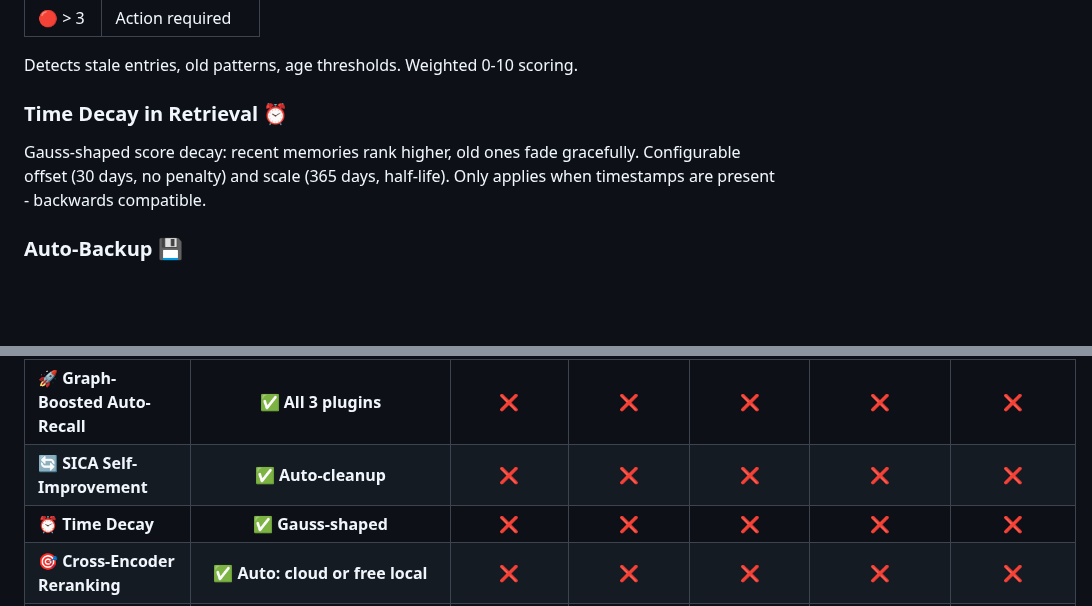
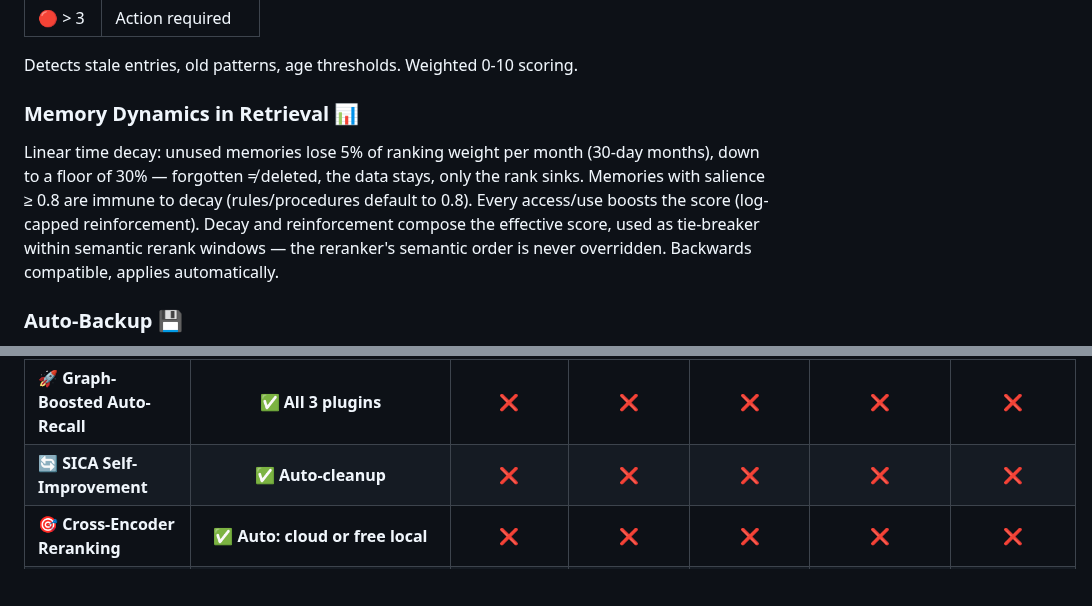
Before and after one commit to Neboy72/nexus-memory, a Markdown page: README.md, 2 parts joined by grey strips. Drawn GitHub-style; blank space fills up the shorter version.

Commit message:
docs(readme): fix phantom feature — Gauss decay was documented since v0.4.0 but never implemented; replace with actual Memory Dynamics behavior (linear 5%/month, floor 0.3, salience immunity, log-capped reinforcement). Found by external review (Anthropic Fable 5).

```diff
--- a/README.md
+++ b/README.md
@@ -530,9 +530,9 @@ Zero-token relation discovery between canonical facts via Qdrant (O(n·k)) + heu
 
 Detects stale entries, old patterns, age thresholds. Weighted 0-10 scoring.
 
-### Time Decay in Retrieval ⏰
+### Memory Dynamics in Retrieval 📊
 
-Gauss-shaped score decay: recent memories rank higher, old ones fade gracefully. Configurable offset (30 days, no penalty) and scale (365 days, half-life). Only applies when timestamps are present - backwards compatible.
+Linear time decay: unused memories lose 5% of ranking weight per month (30-day months), down to a floor of 30% — forgotten ≠ deleted, the data stays, only the rank sinks. Memories with salience ≥ 0.8 are immune to decay (rules/procedures default to 0.8). Every access/use boosts the score (log-capped reinforcement). Decay and reinforcement compose the effective score, used as tie-breaker within semantic rerank windows — the reranker's semantic order is never overridden. Backwards compatible, applies automatically.
 
 ### Auto-Backup 💾
 
@@ -566,7 +566,6 @@ Before any `do_update()`, a full backup is created automatically. If the update
 | 📊 **Graph Analytics** | **✅ Hub scores, gaps** | ❌ | ❌ | ❌ | ❌ | ❌ |
 | 🚀 **Graph-Boosted Auto-Recall** | **✅ All 3 plugins** | ❌ | ❌ | ❌ | ❌ | ❌ |
 | 🔄 **SICA Self-Improvement** | **✅ Auto-cleanup** | ❌ | ❌ | ❌ | ❌ | ❌ |
-| ⏰ **Time Decay** | **✅ Gauss-shaped** | ❌ | ❌ | ❌ | ❌ | ❌ |
 | 🎯 **Cross-Encoder Reranking** | **✅ Auto: cloud or free local** | ❌ | ❌ | ❌ | ❌ | ❌ |
 | 🧠 **Memory Dynamics** | **✅ Reinforcement + decay + salience** | ❌ | ❌ | ❌ | ❌ | ❌ |
 | 🧹 **Retention Policies** | **✅ Per-category TTL** | ❌ | ❌ | ❌ | ❌ | ❌ |
```
